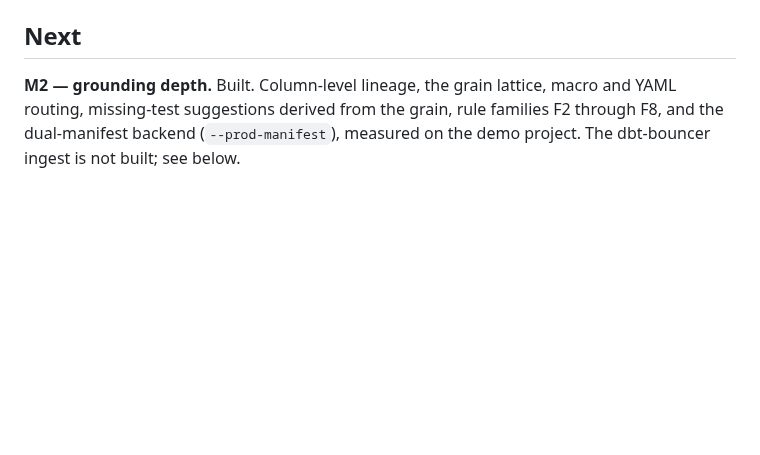
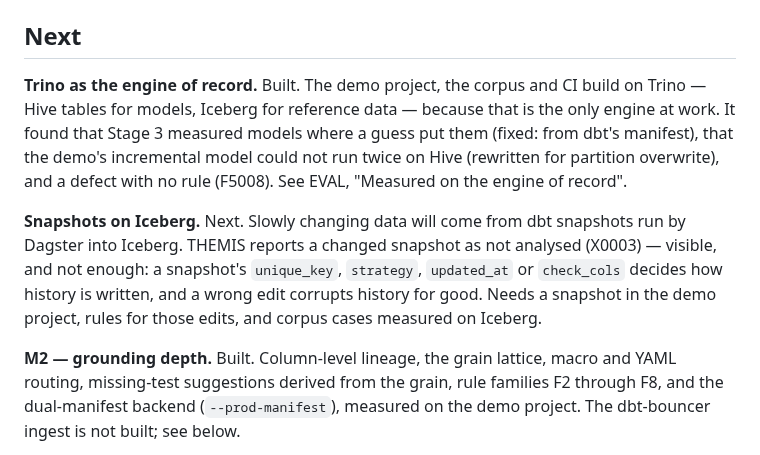
Before and after one commit to jadoon200/themis, a Markdown page: docs/ROADMAP.md, the part around the change. GitHub-like rendering; blank space fills up the shorter version.

```diff
--- a/docs/ROADMAP.md
+++ b/docs/ROADMAP.md
@@ -142,6 +142,19 @@ twenty-model project with complete lineage, not about a warehouse. It stays opt-
 real project says otherwise.
 
 ## Next
+
+**Trino as the engine of record.** Built. The demo project, the corpus and CI build on
+Trino — Hive tables for models, Iceberg for reference data — because that is the only
+engine at work. It found that Stage 3 measured models where a guess put them (fixed: from
+dbt's manifest), that the demo's incremental model could not run twice on Hive (rewritten
+for partition overwrite), and a defect with no rule (F5008). See EVAL, "Measured on the
+engine of record".
+
+**Snapshots on Iceberg.** Next. Slowly changing data will come from dbt snapshots run by
+Dagster into Iceberg. THEMIS reports a changed snapshot as not analysed (X0003) — visible,
+and not enough: a snapshot's `unique_key`, `strategy`, `updated_at` or `check_cols`
+decides how history is written, and a wrong edit corrupts history for good. Needs a
+snapshot in the demo project, rules for those edits, and corpus cases measured on Iceberg.
 
 **M2 — grounding depth.** Built. Column-level lineage, the grain lattice, macro and
 YAML routing, missing-test suggestions derived from the grain, rule families F2 through
```
Also changed, not shown: docs/EVAL.md (+64 -0 lines), 1 other file.
